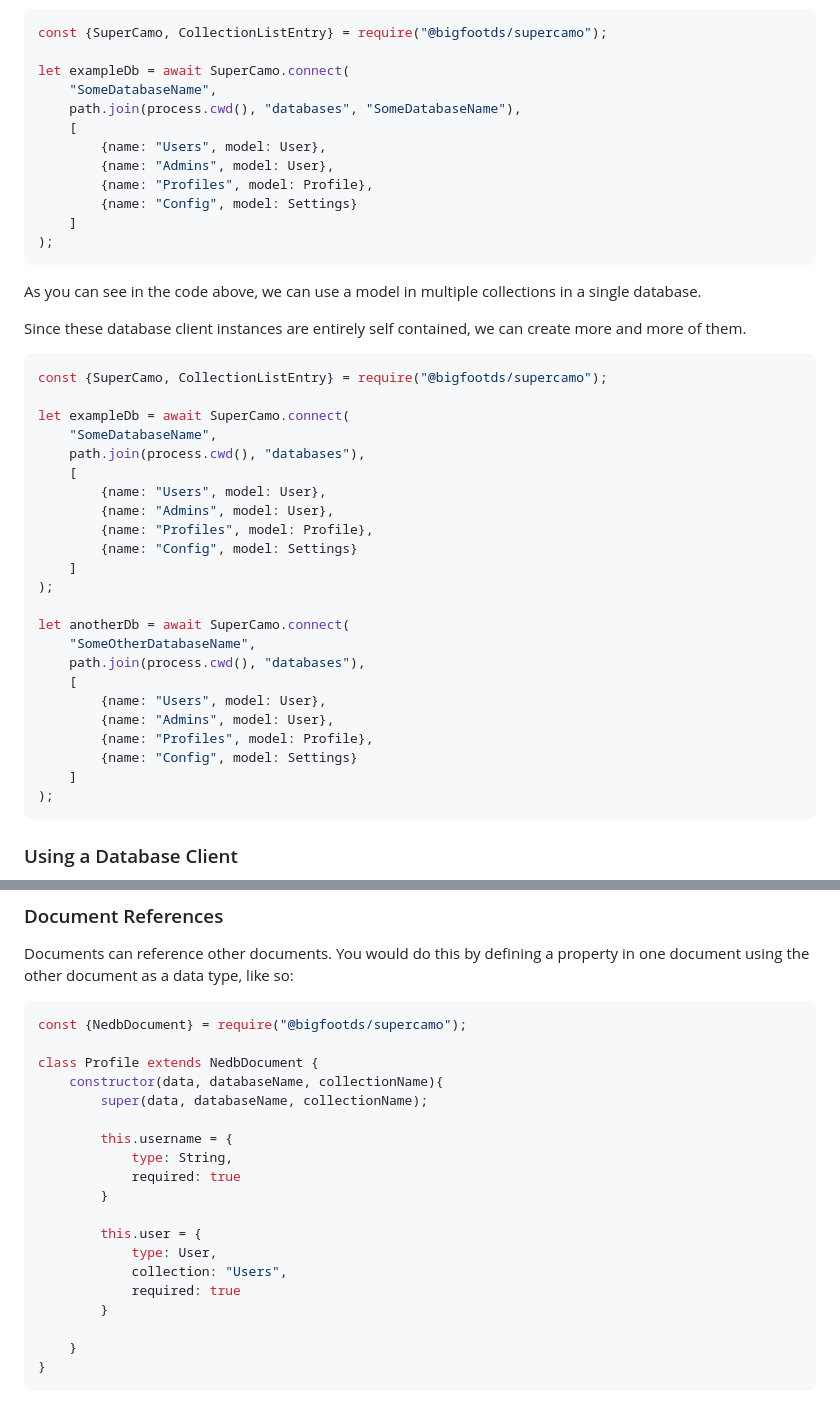
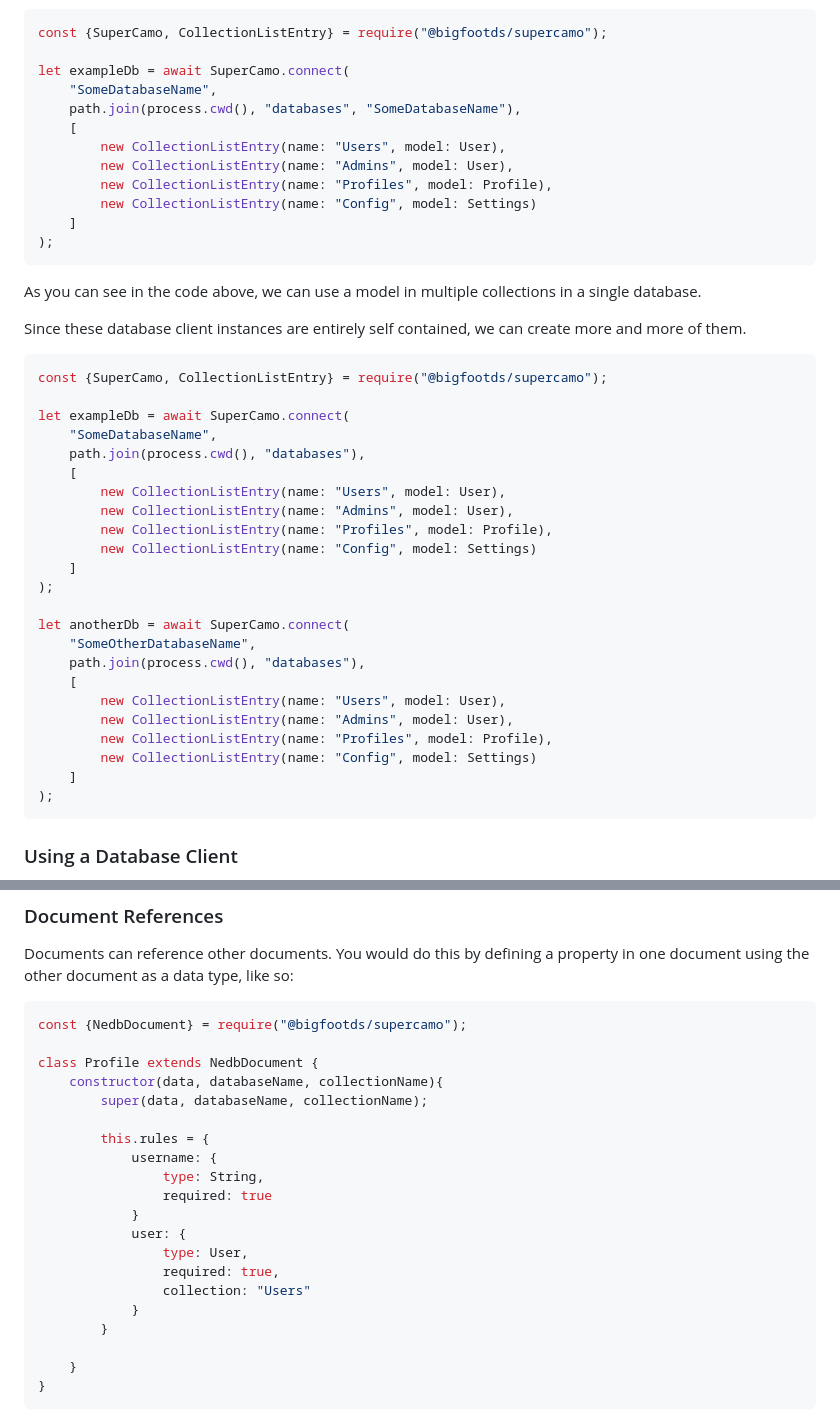
Before and after one commit to BigfootDS/supercamo, a Markdown page: README.md, 2 parts joined by grey strips. Drawn GitHub-style.

Commit message:
fix: improve npm docs examples

````diff
--- a/README.md
+++ b/README.md
@@ -134,10 +134,10 @@ let exampleDb = await SuperCamo.connect(
 	"SomeDatabaseName",
 	path.join(process.cwd(), "databases", "SomeDatabaseName"),
 	[
-		{name: "Users", model: User},
-		{name: "Admins", model: User},
-		{name: "Profiles", model: Profile},
-		{name: "Config", model: Settings}
+		new CollectionListEntry(name: "Users", model: User),
+		new CollectionListEntry(name: "Admins", model: User),
+		new CollectionListEntry(name: "Profiles", model: Profile),
+		new CollectionListEntry(name: "Config", model: Settings)
 	]
 );
 ```
@@ -153,10 +153,10 @@ let exampleDb = await SuperCamo.connect(
 	"SomeDatabaseName",
 	path.join(process.cwd(), "databases"),
 	[
-		{name: "Users", model: User},
-		{name: "Admins", model: User},
-		{name: "Profiles", model: Profile},
-		{name: "Config", model: Settings}
+		new CollectionListEntry(name: "Users", model: User),
+		new CollectionListEntry(name: "Admins", model: User),
+		new CollectionListEntry(name: "Profiles", model: Profile),
+		new CollectionListEntry(name: "Config", model: Settings)
 	]
 );
 
@@ -164,10 +164,10 @@ let anotherDb = await SuperCamo.connect(
 	"SomeOtherDatabaseName",
 	path.join(process.cwd(), "databases"),
 	[
-		{name: "Users", model: User},
-		{name: "Admins", model: User},
-		{name: "Profiles", model: Profile},
-		{name: "Config", model: Settings}
+		new CollectionListEntry(name: "Users", model: User),
+		new CollectionListEntry(name: "Admins", model: User),
+		new CollectionListEntry(name: "Profiles", model: Profile),
+		new CollectionListEntry(name: "Config", model: Settings)
 	]
 );
 ```
@@ -232,15 +232,16 @@ class Profile extends NedbDocument {
 	constructor(data, databaseName, collectionName){
 		super(data, databaseName, collectionName);
 
-		this.username = {
-			type: String,
-			required: true
-		}
-
-		this.user = {
-			type: User,
-			collection: "Users",
-			required: true
+		this.rules = {
+			username: {
+				type: String,
+				required: true
+			}
+			user: {
+				type: User,
+				required: true,
+				collection: "Users"
+			}
 		}
 
 	}
````
